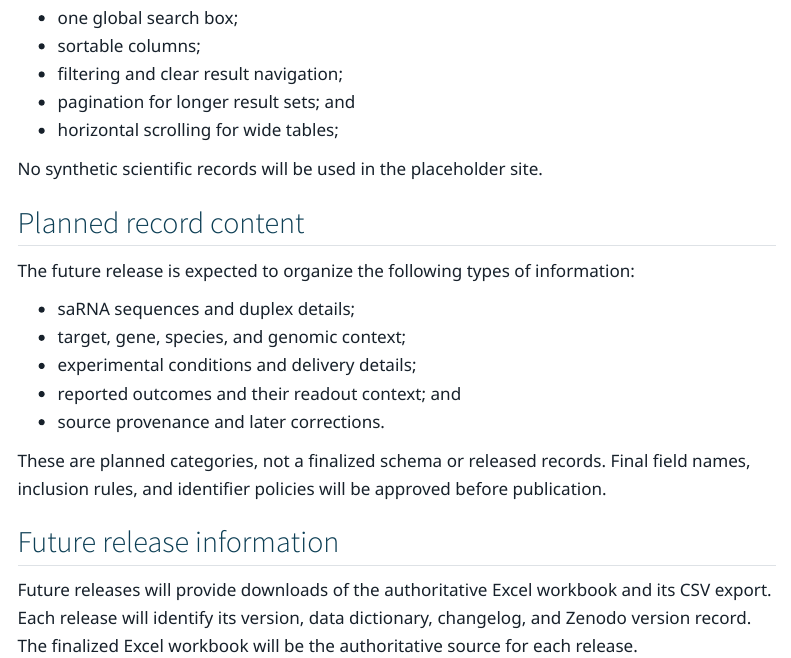
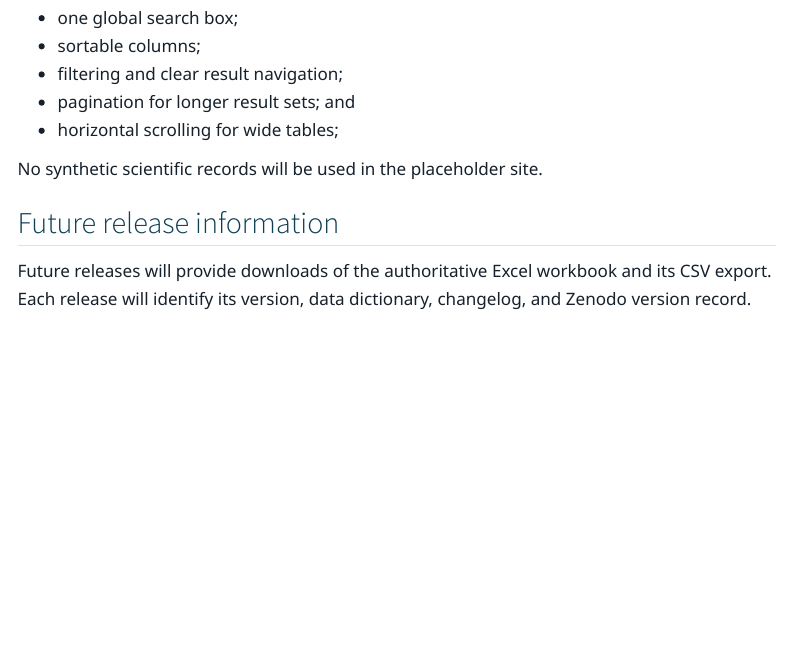
Before and after one commit to NIC-SBI/sarna-database, a Quarto document (database.qmd): the page in a window 1100 px wide, from 420 px down. Rendered offline with R 4.5, knitr and Pandoc in place of Quarto, with nearby package versions; menus at the side of the page are left out.

Commit message:
Delete planned record content from database.qmd
Removed planned record content section from the document.

```diff
--- a/database.qmd
+++ b/database.qmd
@@ -23,18 +23,6 @@ The future interface will provide a searchable, sortable, and filterable view of
 
 No synthetic scientific records will be used in the placeholder site.
 
-## Planned record content
-
-The future release is expected to organize the following types of information:
-
-- saRNA sequences and duplex details;
-- target, gene, species, and genomic context;
-- experimental conditions and delivery details;
-- reported outcomes and their readout context; and
-- source provenance and later corrections.
-
-These are planned categories, not a finalized schema or released records. Final field names, inclusion rules, and identifier policies will be approved before publication.
-
 ## Future release information
 
-Future releases will provide downloads of the authoritative Excel workbook and its CSV export. Each release will identify its version, data dictionary, changelog, and Zenodo version record. The finalized Excel workbook will be the authoritative source for each release.
+Future releases will provide downloads of the authoritative Excel workbook and its CSV export. Each release will identify its version, data dictionary, changelog, and Zenodo version record.
```
